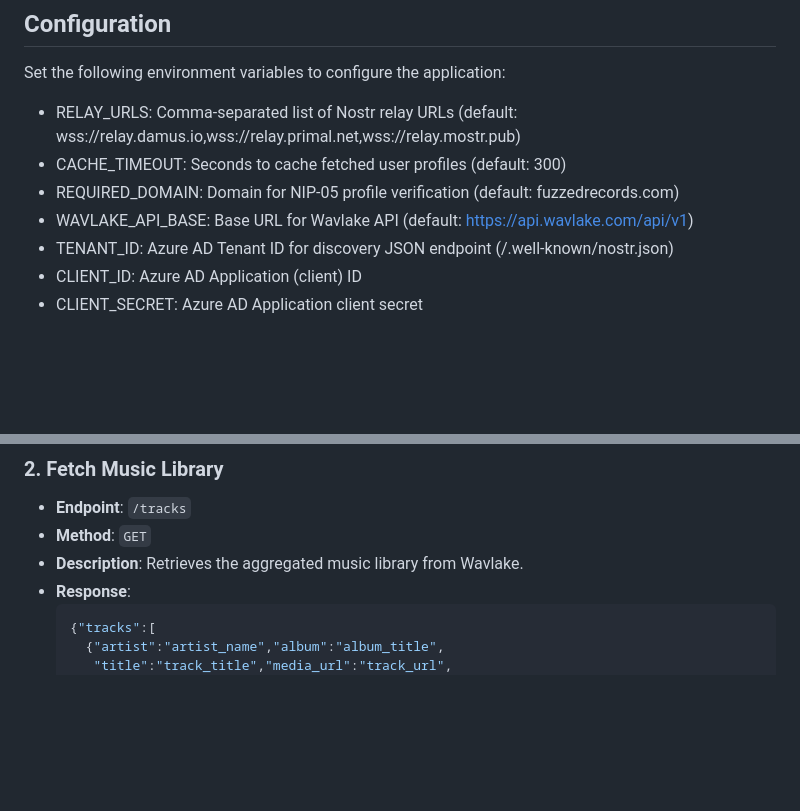
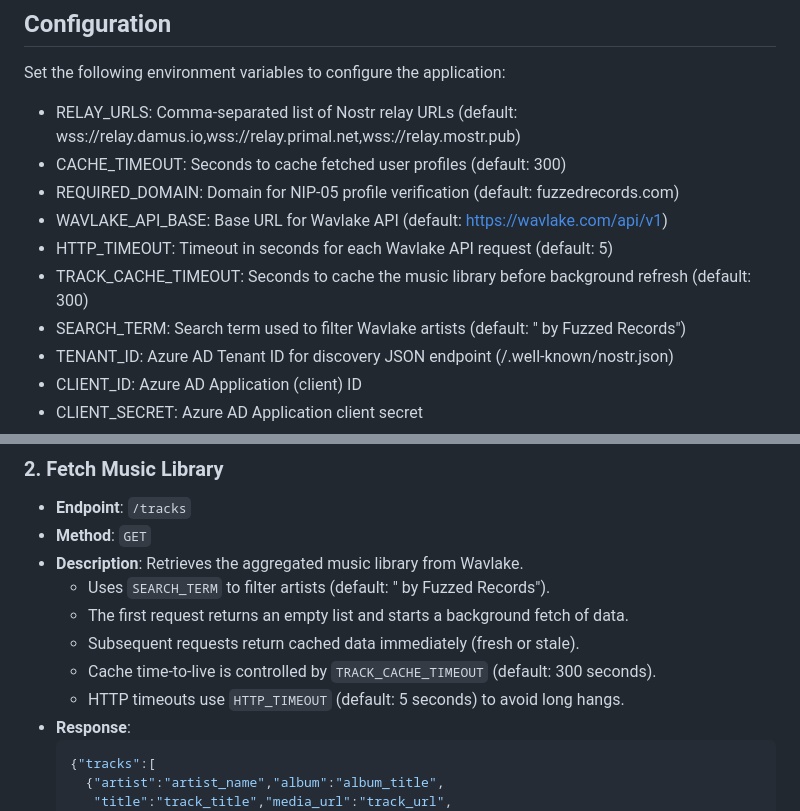
Before and after one commit to idmfrank/fuzzedrecords-web, a Markdown page: README.md, 2 parts joined by grey strips. Drawn GitHub-style; blank space fills up the shorter version.

Commit message:
Document Wavlake /tracks caching, timeouts, and search term in README

````diff
--- a/README.md
+++ b/README.md
@@ -54,7 +54,10 @@ Set the following environment variables to configure the application:
 - RELAY_URLS: Comma-separated list of Nostr relay URLs (default: wss://relay.damus.io,wss://relay.primal.net,wss://relay.mostr.pub)
 - CACHE_TIMEOUT: Seconds to cache fetched user profiles (default: 300)
 - REQUIRED_DOMAIN: Domain for NIP-05 profile verification (default: fuzzedrecords.com)
-- WAVLAKE_API_BASE: Base URL for Wavlake API (default: https://api.wavlake.com/api/v1)
+ - WAVLAKE_API_BASE: Base URL for Wavlake API (default: https://wavlake.com/api/v1)
+ - HTTP_TIMEOUT: Timeout in seconds for each Wavlake API request (default: 5)
+ - TRACK_CACHE_TIMEOUT: Seconds to cache the music library before background refresh (default: 300)
+ - SEARCH_TERM: Search term used to filter Wavlake artists (default: " by Fuzzed Records")
 - TENANT_ID: Azure AD Tenant ID for discovery JSON endpoint (/.well-known/nostr.json)
 - CLIENT_ID: Azure AD Application (client) ID
 - CLIENT_SECRET: Azure AD Application client secret
@@ -164,6 +167,11 @@ fuzzedrecords/
 - **Endpoint**: `/tracks`
 - **Method**: `GET`
 - **Description**: Retrieves the aggregated music library from Wavlake.
+  - Uses `SEARCH_TERM` to filter artists (default: " by Fuzzed Records").
+  - The first request returns an empty list and starts a background fetch of data.
+  - Subsequent requests return cached data immediately (fresh or stale).
+  - Cache time-to-live is controlled by `TRACK_CACHE_TIMEOUT` (default: 300 seconds).
+  - HTTP timeouts use `HTTP_TIMEOUT` (default: 5 seconds) to avoid long hangs.
 - **Response**:
   ```json
   {"tracks":[
````
